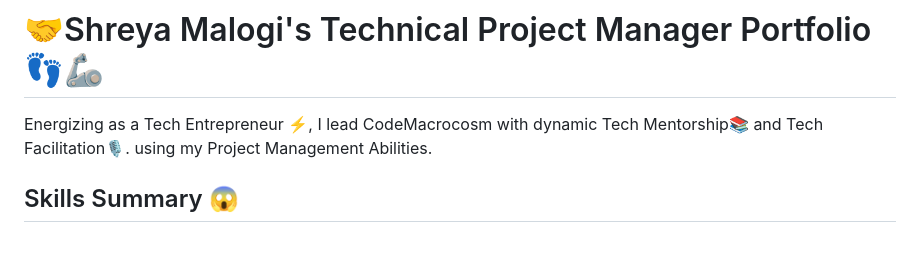
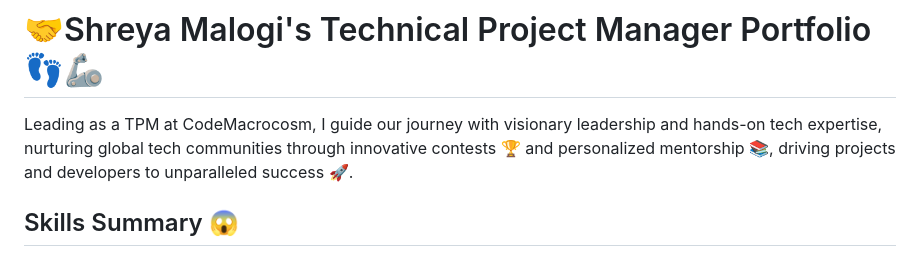
Before and after one commit to shreyamalogi/MyBestWorks, a Markdown page: README.md, the part around the change. Drawn GitHub-style.

```diff
--- a/README.md
+++ b/README.md
@@ -42,9 +42,7 @@
 
 # 🤝Shreya Malogi's Technical Project Manager Portfolio👣🦾
 
-
-Energizing as a Tech Entrepreneur ⚡, I lead CodeMacrocosm with dynamic Tech Mentorship📚 and Tech Facilitation🎙.
-using my Project Management Abilities.
+Leading as a TPM at CodeMacrocosm, I guide our journey with visionary leadership and hands-on tech expertise, nurturing global tech communities through innovative contests 🏆 and personalized mentorship 📚, driving projects and developers to unparalleled success 🚀.
 
 ## Skills Summary 😱
 `Project Management`, `HTML` ,`CSS` , `Javascript`, `jQuery`, `JSON`, `Rest API`, `Python`, `Flask`, `Turtle-GUI` , ` Tkinter`, `Flutter`, `Git`, `Github` , ` CI/CD`, `Competitive Programming ` , `Data Structures` , ` Algorithms`, `C++`, `Java` , `C`, `Full Stack Development`, `Vscode`, `React.js`, `Bootstrap`, `Open Source`, `Problem Solving`, `Technical Teaching`, `Communication`, `Organization`, `Collaboration `, `Open Source Development`, `Lead Management`, `Documentation`, `Research`, ` Project- Co-ordination`, `Design`, `Marketing`
```
